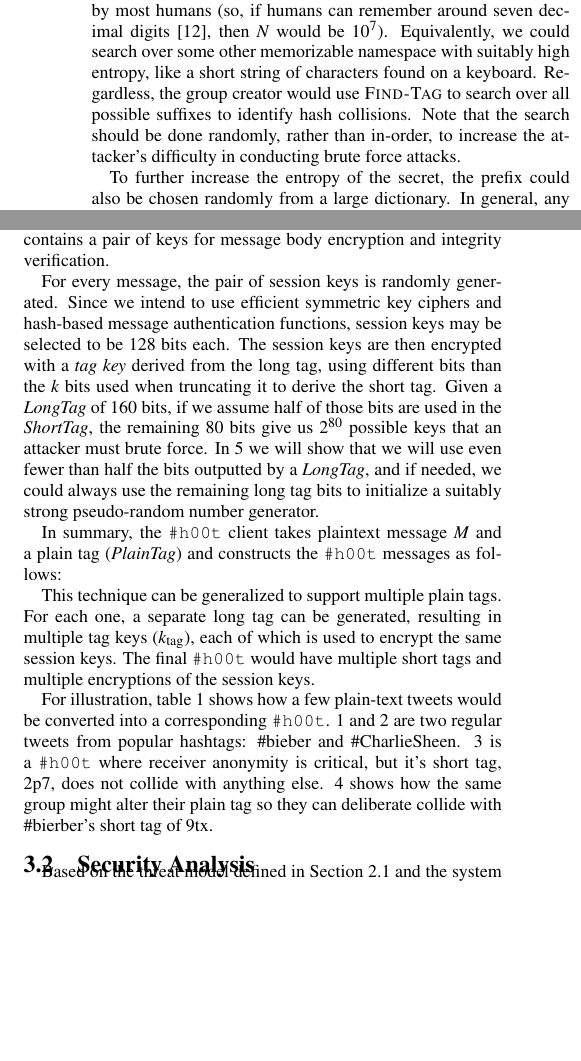
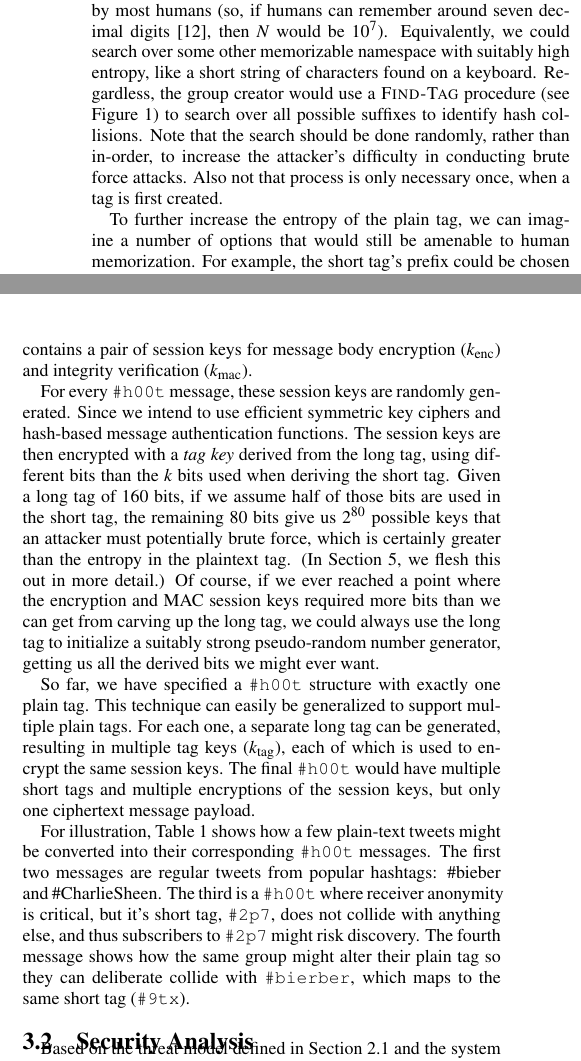
Before and after one commit to dbachrach/char140, a LaTeX paper (paper/hoot.tex, which reads paper/design.tex): two parts of the columns of page 4 of 9, joined at a grey line, cut so that both start at the same text, the shorter picture padded with empty space. Compiled offline with pdfLaTeX.

Commit message:
more design edits

```diff
--- a/paper/design.tex
+++ b/paper/design.tex
@@ -121,11 +121,16 @@ perhaps, by the number of digits that can be memorized by most humans
 digits~\cite{miller56}, then $N$ would be $10^7$). Equivalently, we
 could search over some other memorizable namespace with suitably high
 entropy, like a short string of characters found on a keyboard.
-Regardless, the group creator would use \proc{Find-Tag} to search over all possible suffixes to
+Regardless, the group creator would use a \proc{Find-Tag} procedure (see
+Figure~\ref{fig:find-tag}) to search over all possible suffixes to
 identify hash collisions. Note that the search should be done
 randomly, rather than in-order, to increase the attacker's difficulty
-in conducting brute force attacks.
+in conducting brute force attacks. Also not that process is only
+necessary once, when a tag is first created.
 
-To further increase the entropy of the secret, the prefix could also be
-chosen randomly from a large dictionary. In general, any of a variety of
-password-selection techniques could be used for the prefix, including
+To further increase the entropy of the plain tag, we can imagine a
+number of
+options that would still be amenable to human memorization. For
+example, the short tag's prefix could be
+chosen randomly from a large dictionary.
+If we were willing to relax our desire to have human-memorizable
@@ -143,23 +143,32 @@ hand~\cite{written-passwords}.
 
 \paragraphX{Message header and body.}
 %
-In addition to the \id{ShortTag}, the header contains a pair of keys
-for message body encryption and integrity verification.
+In addition to the \id{ShortTag}, the header contains a pair of
+session keys
+for message body encryption ($k_{\func{enc}}$) and integrity
+verification ($k_{\func{mac}}$).
 
-For every message, the pair of session keys is randomly generated. Since we intend
+For every \hoot message, these session keys are randomly generated. Since we intend
 to use efficient symmetric key ciphers and hash-based message authentication
-functions, session keys may be selected to be 128 bits each. The session keys
+functions.
+%, our random session keys should be selected to match the key
+% lengths of our ciphers (e.g., 128 bits for AES).
+The session keys
 are then encrypted with a {\em tag key} derived from the long tag, using
-different bits than the $k$ bits used when truncating it to derive the
-short tag. Given a \id{LongTag} of 160 bits, if we assume half of those bits
-are used in the \id{ShortTag}, the remaining 80 bits give
-us $2^{80}$ possible keys that an attacker must brute force. In \ref{sec:experiments}
-we will show that we will use even fewer than half the bits outputted by a \id{LongTag}, and if
-needed, we could always use the remaining long tag bits
-to initialize a suitably strong pseudo-random number generator.
+different bits than the $k$ bits used when deriving the
+short tag. Given a long tag of 160 bits, if we assume half of those bits
+are used in the short tag, the remaining 80 bits give
+us $2^{80}$ possible keys that an attacker must potentially brute
+force, which is certainly greater than the entropy in the
+plaintext tag. (In Section~\ref{sec:experiments}, we flesh this out
+in more detail.) Of course, if we ever reached a point where the
+encryption and MAC session keys required more
+bits than we can get from carving up the long tag, we could always
+use the long tag to initialize a suitably strong pseudo-random number
+generator, getting us all the derived bits we might ever want.
 
-In summary, the \hoot client takes plaintext message $M$ and a plain tag
-({\em PlainTag}) and constructs the \hoot messages as follows:
+%In summary, the \hoot client takes plaintext message $M$ and a plain tag
+%({\em PlainTag}) and constructs the \hoot messages as follows:
 %Putting it all together, starting from a plaintext message $M$ with {\em
 %  PlainTag} within it \hl{this sentence doesn't make sense to me}, a
 %complete \hoot message will be as follows:
@@ -179,11 +188,14 @@ C & \leftarrow & E_{k_{\func{enc}}}(M) \\
 \caption{Structure of a \hoot message.\label{fig:hoot-structure}}
 \end{figure}
 %
-This technique can be generalized to support multiple plain tags. For
+
+So far, we have specified a \hoot structure with exactly one plain tag.
+This technique can easily be generalized to support multiple plain tags. For
 each one, a separate long tag can be generated, resulting in multiple
 tag keys ($k_{\func{tag}}$), each of which is used to encrypt the same
 session keys. The final \hoot would have multiple short tags and multiple
-encryptions of the session keys.
+encryptions of the session keys, but only one ciphertext message
+payload.
 
 \begin{table*}
-\caption{This table shows how an individual tweet would become a \hoot by noting the Long Tag, Short Tag, and the final \hoot. Tweet 4 shows how a rebellion group could collide with \#bieber and disguise it's messages.
+\caption{This table shows how several tweets might be converted to
@@ -200,7 +217,15 @@ encryptions of the session keys.
 \end{center}
 \end{table*}
 
-For illustration, table \ref{tab:process} shows how a few plain-text tweets would be converted into a corresponding \hoot. 1 and 2 are two regular tweets from popular hashtags: \#bieber and \#CharlieSheen. 3 is a \hoot where receiver anonymity is critical, but it's short tag, 2p7, does not collide with anything else. 4 shows how the same group might alter their plain tag so they can deliberate collide with \#bierber's short tag of 9tx.
+For illustration, Table~\ref{tab:process} shows how a few plain-text
+tweets might be converted into their corresponding \hoot messages. The
+first two messages are regular tweets from popular hashtags: \#bieber
+and \#CharlieSheen. The third is a \hoot where receiver anonymity is
+critical, but it's short tag, {\tt \#2p7}, does not collide with
+anything else, and thus subscribers to {\tt \#2p7} might risk
+discovery. The fourth message shows how the same group might alter
+their plain tag so they can deliberate collide with {\tt \#bierber},
+which maps to the same short tag ({\tt \#9tx}).
 
 
 \subsection{Security Analysis}
```
Also changed, not shown: paper/design.tex (22 more changed lines).
